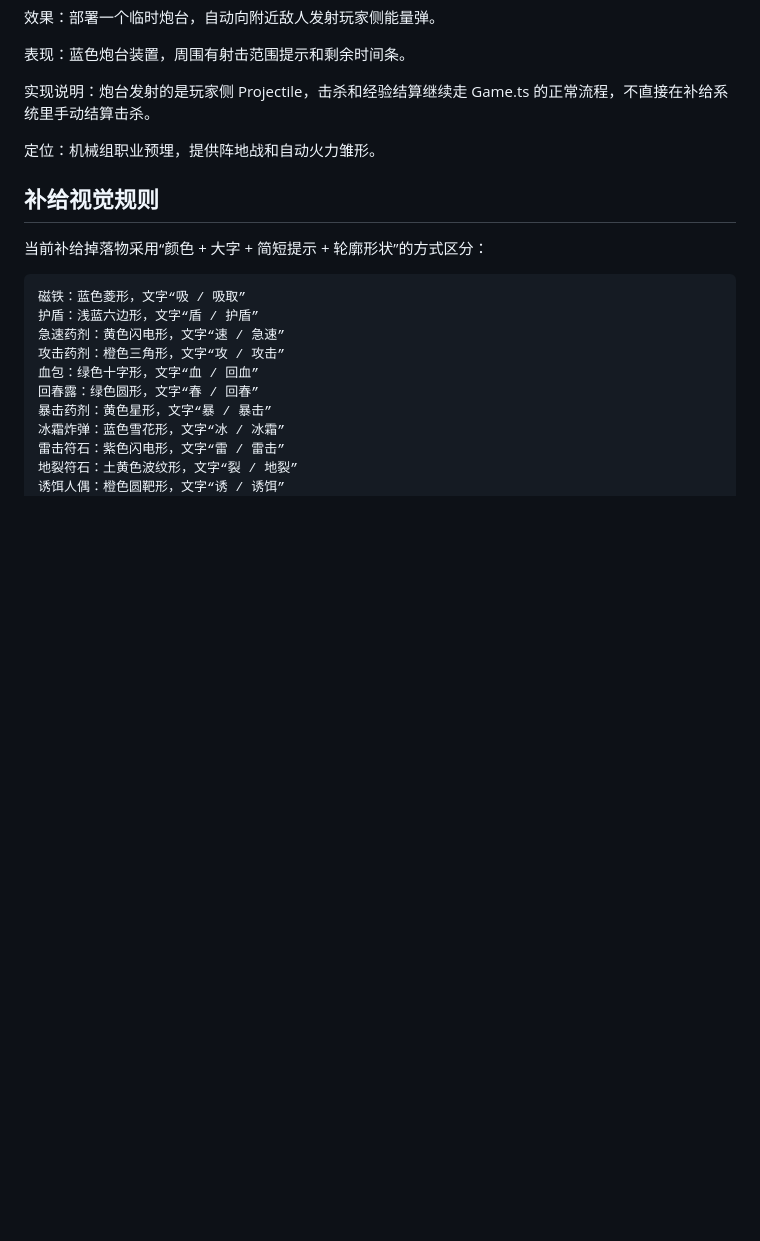
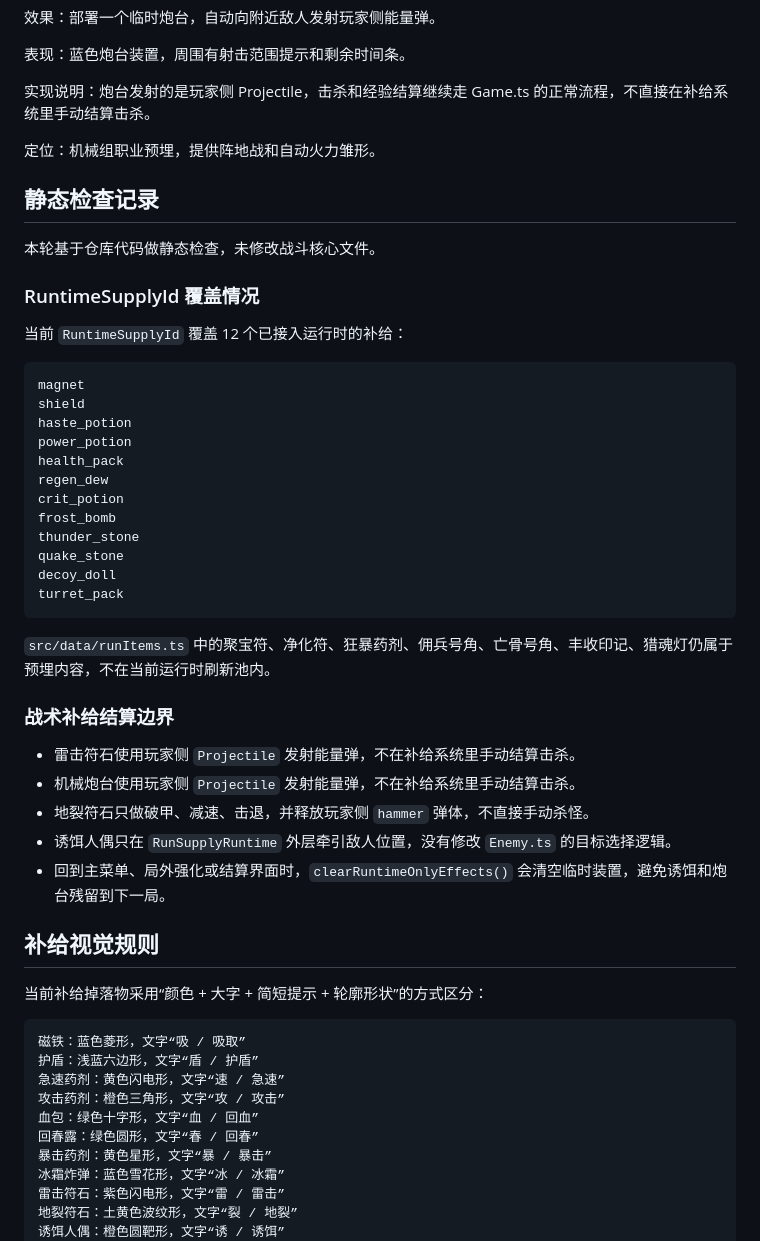
Before and after one commit to 666hanrui/game, a Markdown page: docs/RUN_SUPPLY_RUNTIME.md, the part around the change. Rendered like a GitHub page; blank space fills up the shorter version.

Commit message:
补充战术补给说明

````diff
--- a/docs/RUN_SUPPLY_RUNTIME.md
+++ b/docs/RUN_SUPPLY_RUNTIME.md
@@ -185,6 +185,39 @@ runSupply.render(ctx)
 
 定位：机械组职业预埋，提供阵地战和自动火力雏形。
 
+## 静态检查记录
+
+本轮基于仓库代码做静态检查，未修改战斗核心文件。
+
+### RuntimeSupplyId 覆盖情况
+
+当前 `RuntimeSupplyId` 覆盖 12 个已接入运行时的补给：
+
+```text
+magnet
+shield
+haste_potion
+power_potion
+health_pack
+regen_dew
+crit_potion
+frost_bomb
+thunder_stone
+quake_stone
+decoy_doll
+turret_pack
+```
+
+`src/data/runItems.ts` 中的聚宝符、净化符、狂暴药剂、佣兵号角、亡骨号角、丰收印记、猎魂灯仍属于预埋内容，不在当前运行时刷新池内。
+
+### 战术补给结算边界
+
+- 雷击符石使用玩家侧 `Projectile` 发射能量弹，不在补给系统里手动结算击杀。
+- 机械炮台使用玩家侧 `Projectile` 发射能量弹，不在补给系统里手动结算击杀。
+- 地裂符石只做破甲、减速、击退，并释放玩家侧 `hammer` 弹体，不直接手动杀怪。
+- 诱饵人偶只在 `RunSupplyRuntime` 外层牵引敌人位置，没有修改 `Enemy.ts` 的目标选择逻辑。
+- 回到主菜单、局外强化或结算界面时，`clearRuntimeOnlyEffects()` 会清空临时装置，避免诱饵和炮台残留到下一局。
+
 ## 补给视觉规则
 
 当前补给掉落物采用“颜色 + 大字 + 简短提示 + 轮廓形状”的方式区分：
````
